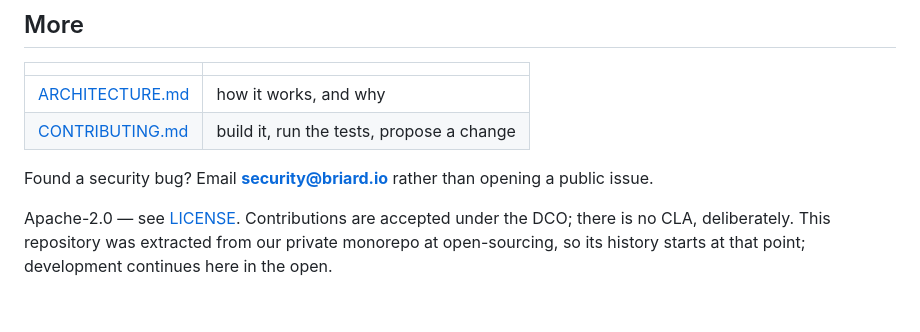
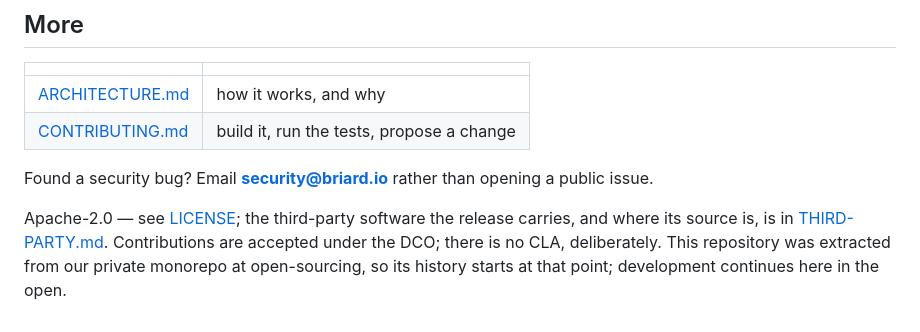
Before and after one commit to briardhq/briard, a Markdown page: README.md, the part around the change. Rendered like a GitHub page.

```diff
--- a/README.md
+++ b/README.md
@@ -104,6 +104,7 @@ Both work even when the agent is down.
 
 Found a security bug? Email **security@briard.io** rather than opening a public issue.
 
-Apache-2.0 — see [LICENSE](LICENSE). Contributions are accepted under the DCO; there is no CLA,
-deliberately. This repository was extracted from our private monorepo at open-sourcing, so its
+Apache-2.0 — see [LICENSE](LICENSE); the third-party software the release carries, and where its
+source is, is in [THIRD-PARTY.md](THIRD-PARTY.md). Contributions are accepted under the DCO; there
+is no CLA, deliberately. This repository was extracted from our private monorepo at open-sourcing, so its
 history starts at that point; development continues here in the open.
```
Also changed, not shown: THIRD-PARTY.md (added, +38 -0 lines).
